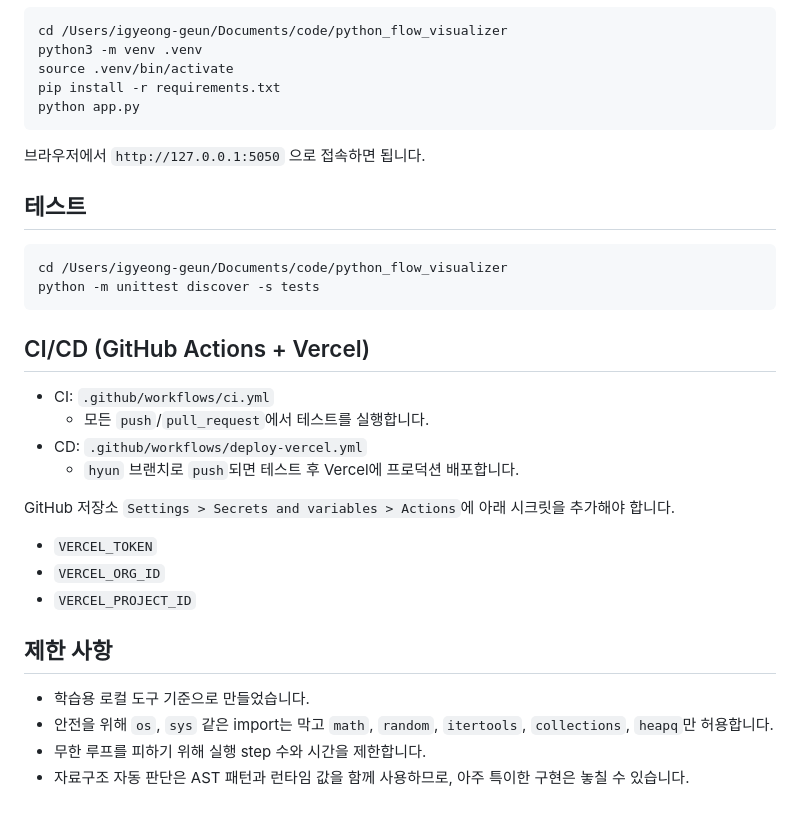
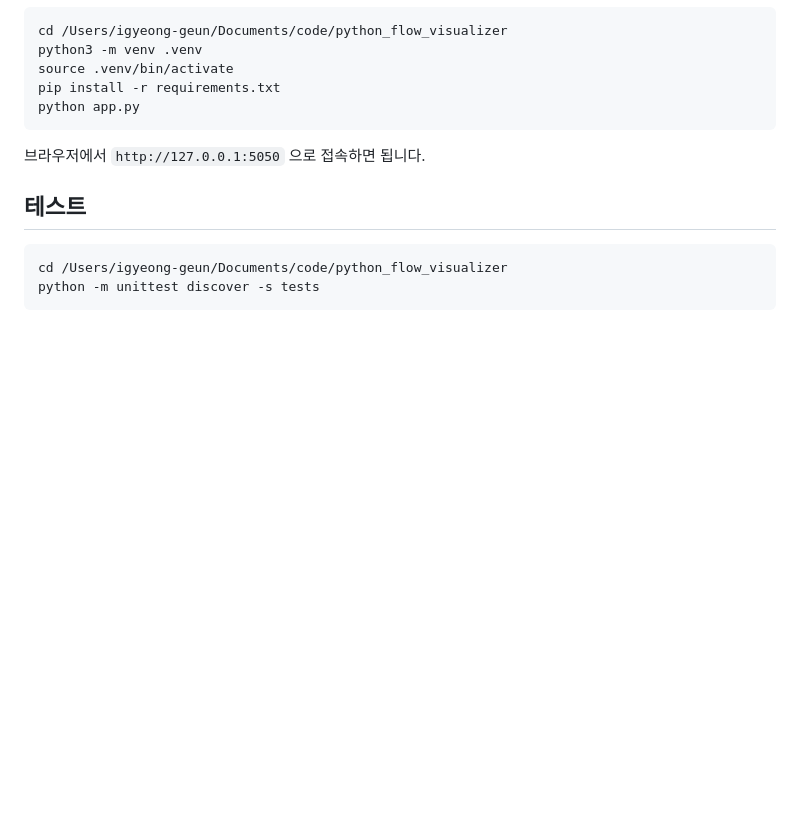
Before and after one commit to devhyun05/g7-codex-project, a Markdown page: README.md, the part around one of its changes. Drawn GitHub-style; blank space fills up the shorter version.

````diff
--- a/README.md
+++ b/README.md
@@ -53,23 +89,3 @@ python app.py
 cd /Users/igyeong-geun/Documents/code/python_flow_visualizer
 python -m unittest discover -s tests
 ```
-
-## CI/CD (GitHub Actions + Vercel)
-
-- CI: `.github/workflows/ci.yml`
-  - 모든 `push`/`pull_request`에서 테스트를 실행합니다.
-- CD: `.github/workflows/deploy-vercel.yml`
-  - `hyun` 브랜치로 `push`되면 테스트 후 Vercel에 프로덕션 배포합니다.
-
-GitHub 저장소 `Settings > Secrets and variables > Actions`에 아래 시크릿을 추가해야 합니다.
-
-- `VERCEL_TOKEN`
-- `VERCEL_ORG_ID`
-- `VERCEL_PROJECT_ID`
-
-## 제한 사항
-
-- 학습용 로컬 도구 기준으로 만들었습니다.
-- 안전을 위해 `os`, `sys` 같은 import는 막고 `math`, `random`, `itertools`, `collections`, `heapq`만 허용합니다.
-- 무한 루프를 피하기 위해 실행 step 수와 시간을 제한합니다.
-- 자료구조 자동 판단은 AST 패턴과 런타임 값을 함께 사용하므로, 아주 특이한 구현은 놓칠 수 있습니다.
````
Also changed, not shown: other parts of README.md (+65 -29 lines).
